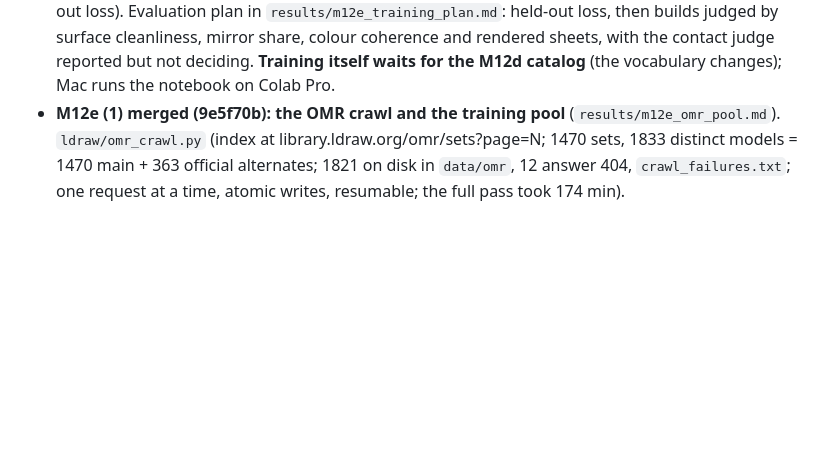
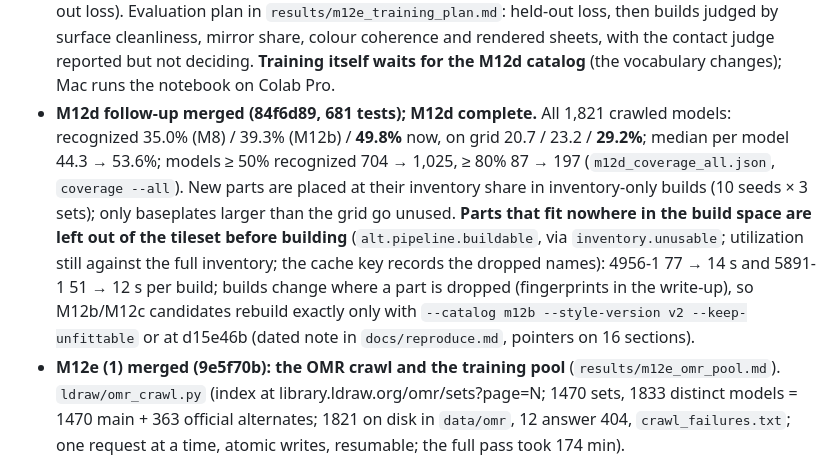
Before and after one commit to macint0/brick-wfc, a Markdown page: CLAUDE.md, the part around the change. Rendered like a GitHub page; blank space fills up the shorter version.

Commit message:
CLAUDE.md: M12d complete (all-models coverage 49.8% / 29.2%, new-part usage, never-fitting parts left out of the tileset, --keep-unfittable)

```diff
--- a/CLAUDE.md
+++ b/CLAUDE.md
@@ -553,6 +553,15 @@ open; nothing changes there now.
   Evaluation plan in `results/m12e_training_plan.md`: held-out loss, then builds judged by surface cleanliness, mirror
   share, colour coherence and rendered sheets, with the contact judge reported but not deciding. **Training itself
   waits for the M12d catalog** (the vocabulary changes); Mac runs the notebook on Colab Pro.
+- **M12d follow-up merged (84f6d89, 681 tests); M12d complete.** All 1,821 crawled models: recognized 35.0% (M8) /
+  39.3% (M12b) / **49.8%** now, on grid 20.7 / 23.2 / **29.2%**; median per model 44.3 → 53.6%; models ≥ 50% recognized
+  704 → 1,025, ≥ 80% 87 → 197 (`m12d_coverage_all.json`, `coverage --all`). New parts are placed at their inventory
+  share in inventory-only builds (10 seeds × 3 sets); only baseplates larger than the grid go unused. **Parts that fit
+  nowhere in the build space are left out of the tileset before building** (`alt.pipeline.buildable`, via
+  `inventory.unusable`; utilization still against the full inventory; the cache key records the dropped names):
+  4956-1 77 → 14 s and 5891-1 51 → 12 s per build; builds change where a part is dropped (fingerprints in the write-up),
+  so M12b/M12c candidates rebuild exactly only with `--catalog m12b --style-version v2 --keep-unfittable` or at d15e46b
+  (dated note in `docs/reproduce.md`, pointers on 16 sections).
 - **M12e (1) merged (9e5f70b): the OMR crawl and the training pool** (`results/m12e_omr_pool.md`). `ldraw/omr_crawl.py`
   (index at library.ldraw.org/omr/sets?page=N; 1470 sets, 1833 distinct models = 1470 main + 363 official alternates;
   1821 on disk in `data/omr`, 12 answer 404, `crawl_failures.txt`; one request at a time, atomic writes, resumable; the
```
